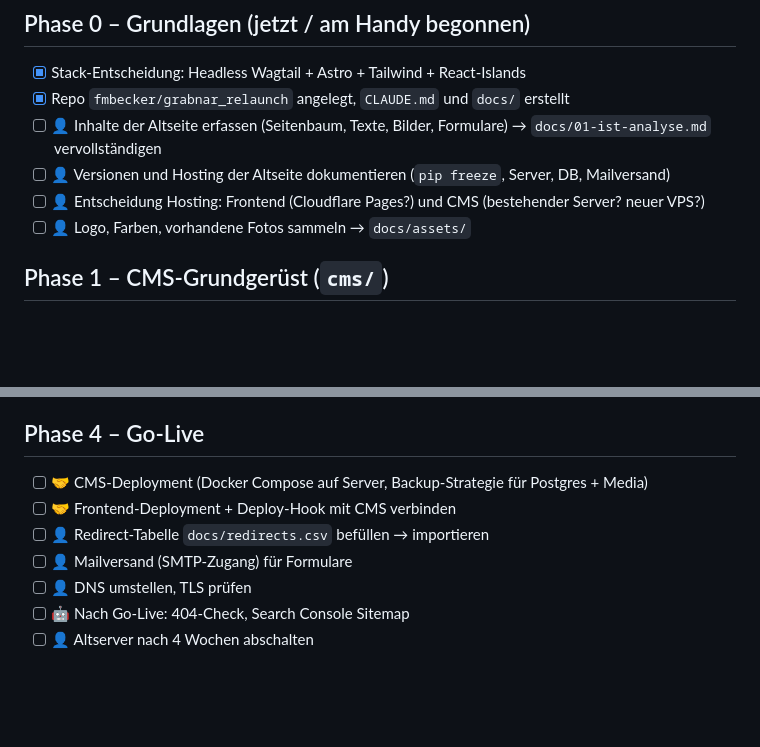
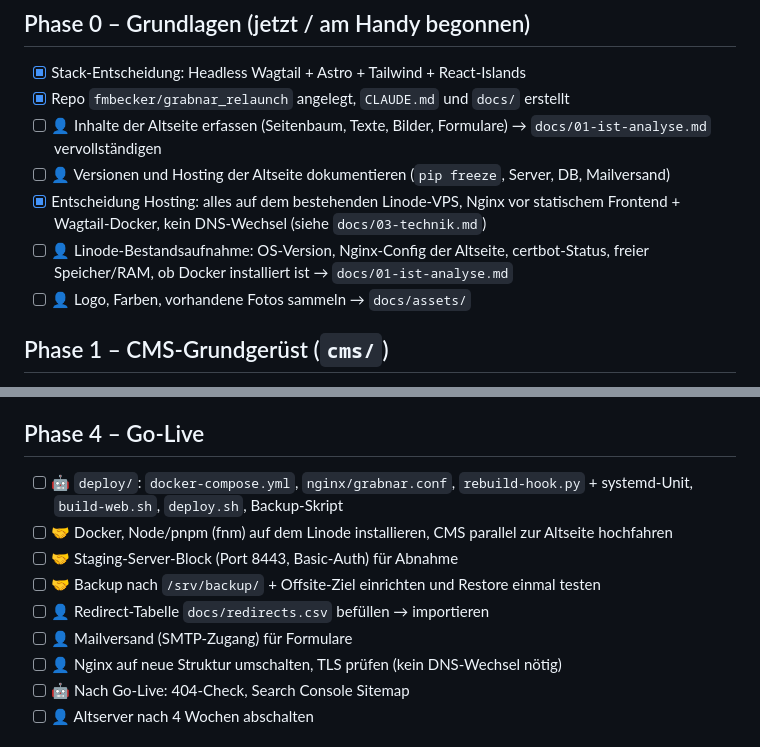
Before and after one commit to fmbecker/grabnar_relaunch, a Markdown page: docs/04-aufgaben.md, 2 parts joined by grey strips. Drawn GitHub-style; blank space fills up the shorter version.

```diff
--- a/docs/04-aufgaben.md
+++ b/docs/04-aufgaben.md
@@ -8,7 +8,8 @@ Legende: 🤖 kann Claude Code weitgehend allein · 👤 braucht Felix (Zugänge
 - [x] Repo `fmbecker/grabnar_relaunch` angelegt, `CLAUDE.md` und `docs/` erstellt
 - [ ] 👤 Inhalte der Altseite erfassen (Seitenbaum, Texte, Bilder, Formulare) → `docs/01-ist-analyse.md` vervollständigen
 - [ ] 👤 Versionen und Hosting der Altseite dokumentieren (`pip freeze`, Server, DB, Mailversand)
-- [ ] 👤 Entscheidung Hosting: Frontend (Cloudflare Pages?) und CMS (bestehender Server? neuer VPS?)
+- [x] Entscheidung Hosting: alles auf dem bestehenden Linode-VPS, Nginx vor statischem Frontend + Wagtail-Docker, kein DNS-Wechsel (siehe `docs/03-technik.md`)
+- [ ] 👤 Linode-Bestandsaufnahme: OS-Version, Nginx-Config der Altseite, certbot-Status, freier Speicher/RAM, ob Docker installiert ist → `docs/01-ist-analyse.md`
 - [ ] 👤 Logo, Farben, vorhandene Fotos sammeln → `docs/assets/`
 
 ## Phase 1 – CMS-Grundgerüst (`cms/`)
@@ -49,11 +50,13 @@ Legende: 🤖 kann Claude Code weitgehend allein · 👤 braucht Felix (Zugänge
 
 ## Phase 4 – Go-Live
 
-- [ ] 🤝 CMS-Deployment (Docker Compose auf Server, Backup-Strategie für Postgres + Media)
-- [ ] 🤝 Frontend-Deployment + Deploy-Hook mit CMS verbinden
+- [ ] 🤖 `deploy/`: `docker-compose.yml`, `nginx/grabnar.conf`, `rebuild-hook.py` + systemd-Unit, `build-web.sh`, `deploy.sh`, Backup-Skript
+- [ ] 🤝 Docker, Node/pnpm (fnm) auf dem Linode installieren, CMS parallel zur Altseite hochfahren
+- [ ] 🤝 Staging-Server-Block (Port 8443, Basic-Auth) für Abnahme
+- [ ] 🤝 Backup nach `/srv/backup/` + Offsite-Ziel einrichten und Restore einmal testen
 - [ ] 👤 Redirect-Tabelle `docs/redirects.csv` befüllen → importieren
 - [ ] 👤 Mailversand (SMTP-Zugang) für Formulare
-- [ ] 👤 DNS umstellen, TLS prüfen
+- [ ] 👤 Nginx auf neue Struktur umschalten, TLS prüfen (kein DNS-Wechsel nötig)
 - [ ] 🤖 Nach Go-Live: 404-Check, Search Console Sitemap
 - [ ] 👤 Altserver nach 4 Wochen abschalten
 
```
Also changed, not shown: CLAUDE.md (+6 -6 lines), docs/03-technik.md (+34 -2 lines).
